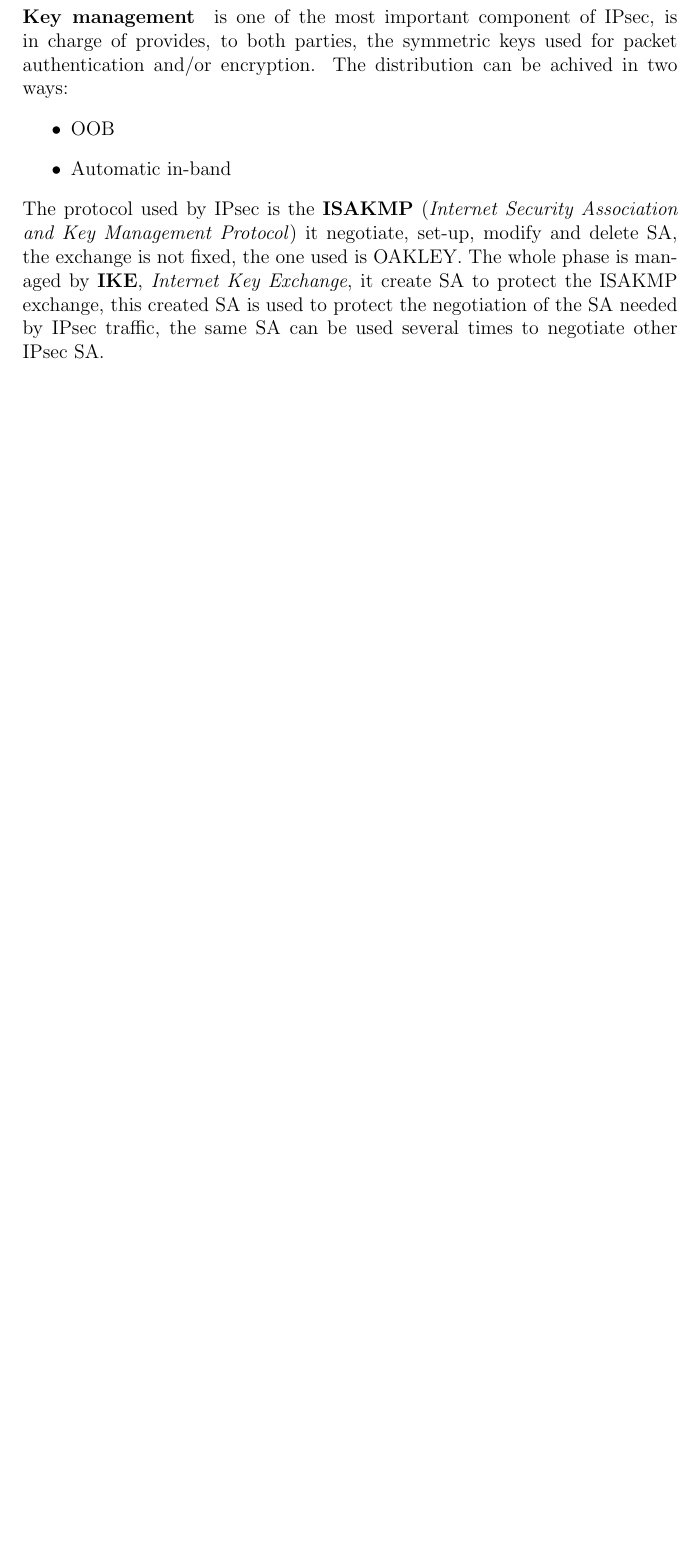
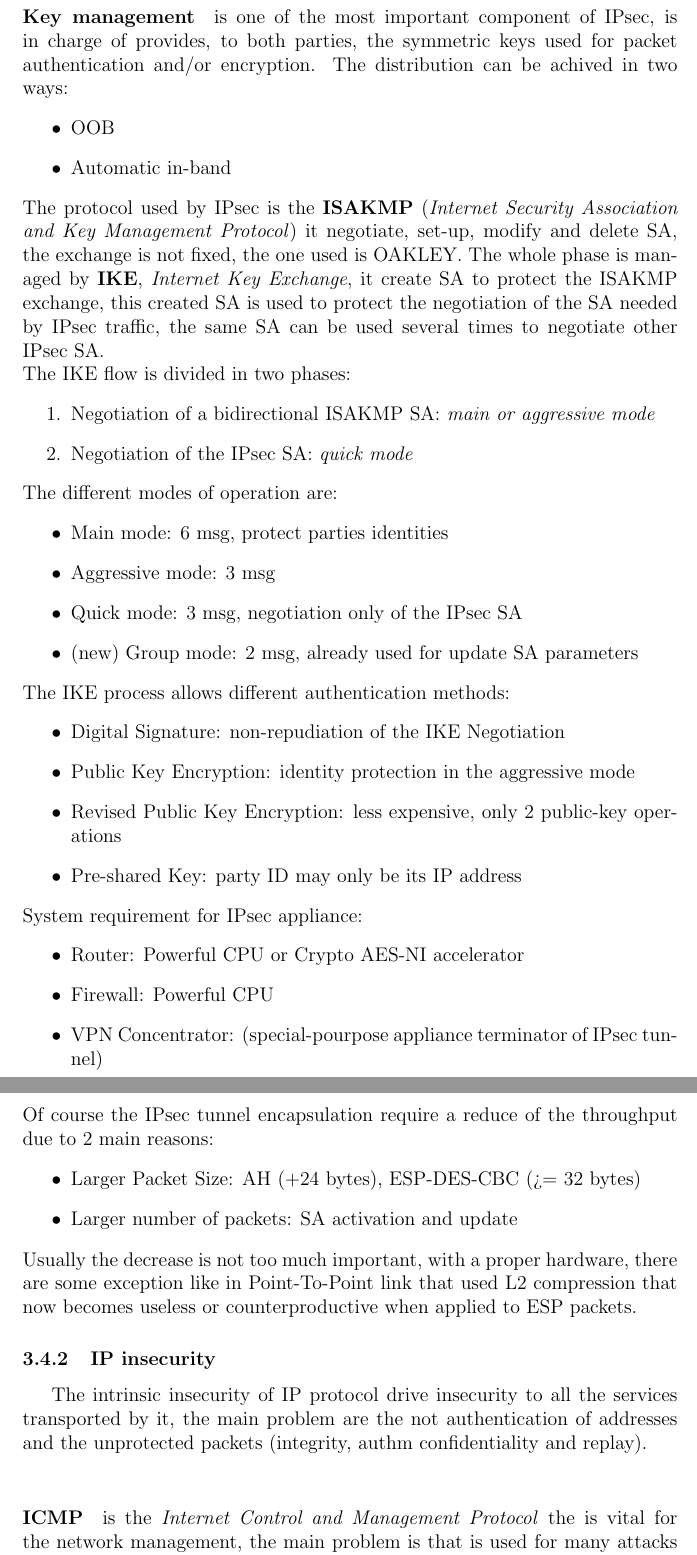
Before and after one commit to Jacopx/Recap_5PoliTO, a LaTeX document (CSS/R_CSS.tex): part of page 46 of 46 before the commit and two parts of pages 46 and 47 of 48 after it, the two joined at a grey line, cut so that both start at the same text, the shorter picture padded with empty space. Compiled offline with pdfLaTeX.

Commit message:
Ending network security handouts

```diff
--- a/CSS/R_CSS.tex
+++ b/CSS/R_CSS.tex
@@ -1049,5 +1049,40 @@ Multiple combinations of VPN can be exploited together in order to use of the di
   \item Automatic in-band
 \end{itemize}
 The protocol used by IPsec is the \textbf{ISAKMP} (\textit{Internet Security Association and Key Management Protocol}) it negotiate, set-up, modify and delete SA, the exchange is not fixed, the one used is OAKLEY.
-The whole phase is managed by \textbf{IKE}, \textit{Internet Key Exchange}, it create SA to protect the ISAKMP exchange, this created SA is used to protect the negotiation of the SA needed by IPsec traffic, the same SA can be used several times to negotiate other IPsec SA.
-% STOP: netsec @ Pag.39
+The whole phase is managed by \textbf{IKE}, \textit{Internet Key Exchange}, it create SA to protect the ISAKMP exchange, this created SA is used to protect the negotiation of the SA needed by IPsec traffic, the same SA can be used several times to negotiate other IPsec SA.\\
+The IKE flow is divided in two phases:
+\begin{enumerate}
+  \item Negotiation of a bidirectional ISAKMP SA: \textit{main or aggressive mode}
+  \item Negotiation of the IPsec SA: \textit{quick mode}
+\end{enumerate}
+The different modes of operation are:
+\begin{itemize}
+  \item Main mode: 6 msg, protect parties identities
+  \item Aggressive mode: 3 msg
+  \item Quick mode: 3 msg, negotiation only of the IPsec SA
+  \item (new) Group mode: 2 msg, already used for update SA parameters
+\end{itemize}
+The IKE process allows different authentication methods:
+\begin{itemize}
+  \item Digital Signature: non-repudiation of the IKE Negotiation
+  \item Public Key Encryption: identity protection in the aggressive mode
+  \item Revised Public Key Encryption: less expensive, only 2 public-key operations
+  \item Pre-shared Key: party ID may only be its IP address
+\end{itemize}
+System requirement for IPsec appliance:
+\begin{itemize}
+  \item Router: Powerful CPU or Crypto AES-NI accelerator
+  \item Firewall: Powerful CPU
+  \item VPN Concentrator: (special-pourpose appliance terminator of IPsec tunnel)
+\end{itemize}
+Of course the IPsec tunnel encapsulation require a reduce of the throughput due to 2 main reasons:
+\begin{itemize}
+  \item Larger Packet Size: AH (+24 bytes), ESP-DES-CBC (>= 32 bytes)
+  \item Larger number of packets: SA activation and update
+\end{itemize}
+Usually the decrease is not too much important, with a proper hardware, there are some exception like in Point-To-Point link that used L2 compression that now becomes useless or counterproductive when applied to ESP packets.
+
+\subsubsection{IP insecurity}
+The intrinsic insecurity of IP protocol drive insecurity to all the services transported by it, the main problem are the not authentication of addresses and the unprotected packets (integrity, authm confidentiality and replay).\\
+\paragraph{ICMP} is the \textit{Internet Control and Management Protocol} the is vital for the network management, the main problem is that is used for many attacks because it has no authentication. Some example of attacks are:
+\begin{itemize}
```
Also changed, not shown: CSS/R_CSS.pdf, CSS/images/kaminsky.png (added), CSS/R_CSS.tex (23 more changed lines).
